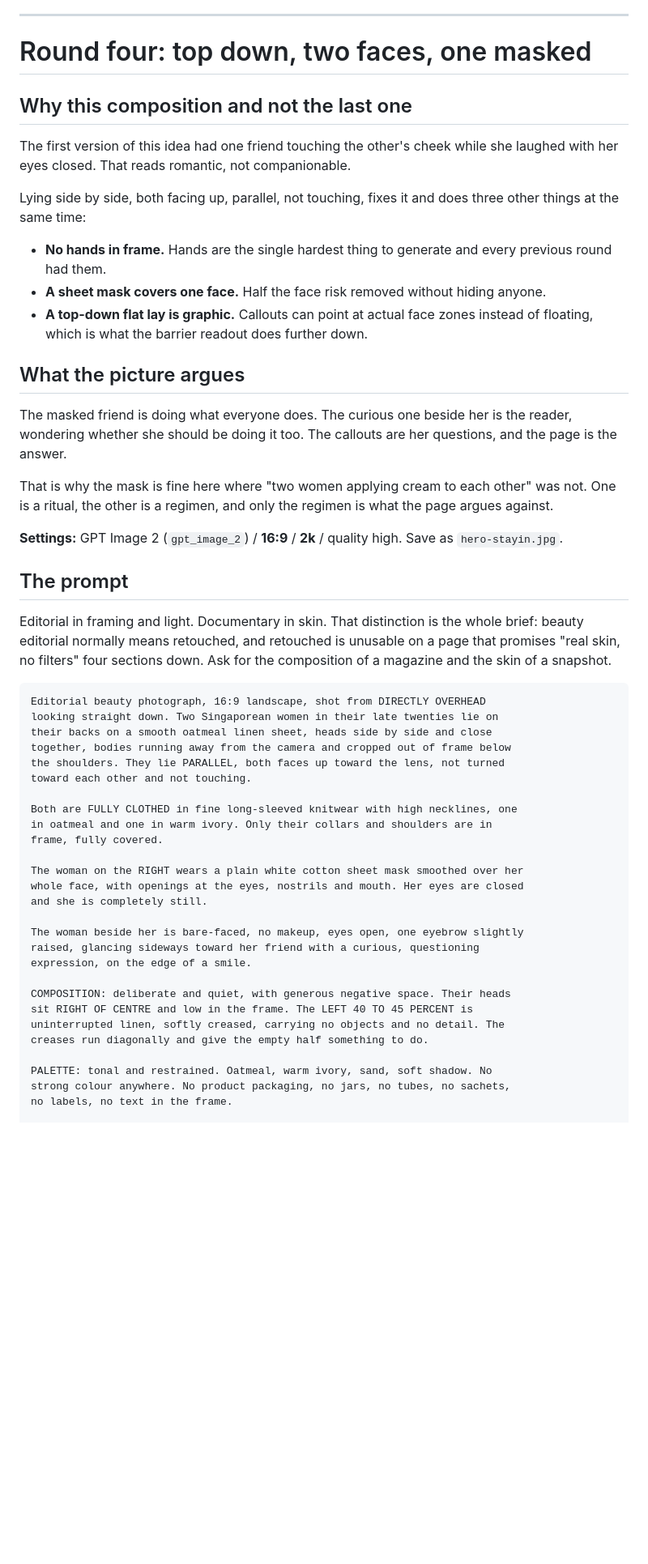
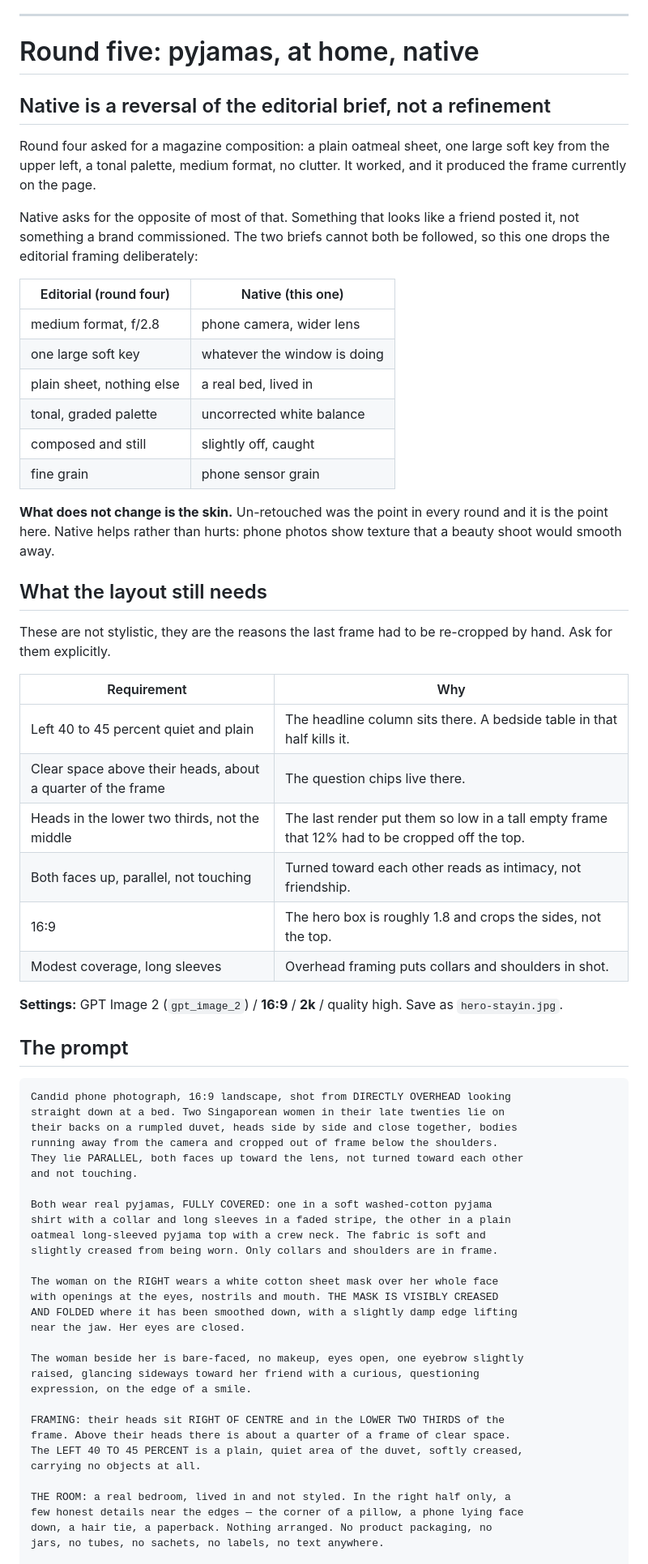
Before and after one commit to hrvvy/befound-experience, a Markdown page: hero-prompts.md, the part around one of its changes. Shown at 81% size. Rendered like a GitHub page; blank space fills up the shorter version.

````diff
--- a/hero-prompts.md
+++ b/hero-prompts.md
@@ -317,69 +317,79 @@ base, and a small circular control ring lit pale blue below it.
 
 ---
 
-# Round four: top down, two faces, one masked
+# Round five: pyjamas, at home, native
 
-## Why this composition and not the last one
+## Native is a reversal of the editorial brief, not a refinement
 
-The first version of this idea had one friend touching the other's cheek while
-she laughed with her eyes closed. That reads romantic, not companionable.
+Round four asked for a magazine composition: a plain oatmeal sheet, one large
+soft key from the upper left, a tonal palette, medium format, no clutter. It
+worked, and it produced the frame currently on the page.
 
-Lying side by side, both facing up, parallel, not touching, fixes it and does
-three other things at the same time:
+Native asks for the opposite of most of that. Something that looks like a
+friend posted it, not something a brand commissioned. The two briefs cannot
+both be followed, so this one drops the editorial framing deliberately:
 
-- **No hands in frame.** Hands are the single hardest thing to generate and
-  every previous round had them.
-- **A sheet mask covers one face.** Half the face risk removed without hiding
-  anyone.
-- **A top-down flat lay is graphic.** Callouts can point at actual face zones
-  instead of floating, which is what the barrier readout does further down.
+| Editorial (round four) | Native (this one) |
+|---|---|
+| medium format, f/2.8 | phone camera, wider lens |
+| one large soft key | whatever the window is doing |
+| plain sheet, nothing else | a real bed, lived in |
+| tonal, graded palette | uncorrected white balance |
+| composed and still | slightly off, caught |
+| fine grain | phone sensor grain |
 
-## What the picture argues
+**What does not change is the skin.** Un-retouched was the point in every
+round and it is the point here. Native helps rather than hurts: phone photos
+show texture that a beauty shoot would smooth away.
 
-The masked friend is doing what everyone does. The curious one beside her is
-the reader, wondering whether she should be doing it too. The callouts are her
-questions, and the page is the answer.
+## What the layout still needs
 
-That is why the mask is fine here where "two women applying cream to each
-other" was not. One is a ritual, the other is a regimen, and only the regimen
-is what the page argues against.
+These are not stylistic, they are the reasons the last frame had to be
+re-cropped by hand. Ask for them explicitly.
+
+| Requirement | Why |
+|---|---|
+| Left 40 to 45 percent quiet and plain | The headline column sits there. A bedside table in that half kills it. |
+| Clear space above their heads, about a quarter of the frame | The question chips live there. |
+| Heads in the lower two thirds, not the middle | The last render put them so low in a tall empty frame that 12% had to be cropped off the top. |
+| Both faces up, parallel, not touching | Turned toward each other reads as intimacy, not friendship. |
+| 16:9 | The hero box is roughly 1.8 and crops the sides, not the top. |
+| Modest coverage, long sleeves | Overhead framing puts collars and shoulders in shot. |
 
 **Settings:** GPT Image 2 (`gpt_image_2`) / **16:9** / **2k** / quality high.
 Save as `hero-stayin.jpg`.
 
 ## The prompt
 
-Editorial in framing and light. Documentary in skin. That distinction is the
-whole brief: beauty editorial normally means retouched, and retouched is
-unusable on a page that promises "real skin, no filters" four sections down.
-Ask for the composition of a magazine and the skin of a snapshot.
+```
+Candid phone photograph, 16:9 landscape, shot from DIRECTLY OVERHEAD looking
+straight down at a bed. Two Singaporean women in their late twenties lie on
+their backs on a rumpled duvet, heads side by side and close together, bodies
+running away from the camera and cropped out of frame below the shoulders.
+They lie PARALLEL, both faces up toward the lens, not turned toward each other
+and not touching.
 
-```
-Editorial beauty photograph, 16:9 landscape, shot from DIRECTLY OVERHEAD
-looking straight down. Two Singaporean women in their late twenties lie on
-their backs on a smooth oatmeal linen sheet, heads side by side and close
-together, bodies running away from the camera and cropped out of frame below
-the shoulders. They lie PARALLEL, both faces up toward the lens, not turned
-toward each other and not touching.
+Both wear real pyjamas, FULLY COVERED: one in a soft washed-cotton pyjama
+shirt with a collar and long sleeves in a faded stripe, the other in a plain
+oatmeal long-sleeved pyjama top with a crew neck. The fabric is soft and
+slightly creased from being worn. Only collars and shoulders are in frame.
 
-Both are FULLY CLOTHED in fine long-sleeved knitwear with high necklines, one
-in oatmeal and one in warm ivory. Only their collars and shoulders are in
-frame, fully covered.
-
-The woman on the RIGHT wears a plain white cotton sheet mask smoothed over her
-whole face, with openings at the eyes, nostrils and mouth. Her eyes are closed
-and she is completely still.
+The woman on the RIGHT wears a white cotton sheet mask over her whole face
+with openings at the eyes, nostrils and mouth. THE MASK IS VISIBLY CREASED
+AND FOLDED where it has been smoothed down, with a slightly damp edge lifting
+near the jaw. Her eyes are closed.
 
 The woman beside her is bare-faced, no makeup, eyes open, one eyebrow slightly
 raised, glancing sideways toward her friend with a curious, questioning
 expression, on the edge of a smile.
 
-COMPOSITION: deliberate and quiet, with generous negative space. Their heads
-sit RIGHT OF CENTRE and low in the frame. The LEFT 40 TO 45 PERCENT is
-uninterrupted linen, softly creased, carrying no objects and no detail. The
-creases run diagonally and give the empty half something to do.
+FRAMING: their heads sit RIGHT OF CENTRE and in the LOWER TWO THIRDS of the
+frame. Above their heads there is about a quarter of a frame of clear space.
+The LEFT 40 TO 45 PERCENT is a plain, quiet area of the duvet, softly creased,
+carrying no objects at all.
 
-PALETTE: tonal and restrained. Oatmeal, warm ivory, sand, soft shadow. No
-strong colour anywhere. No product packaging, no jars, no tubes, no sachets,
-no labels, no text in the frame.
+THE ROOM: a real bedroom, lived in and not styled. In the right half only, a
+few honest details near the edges — the corner of a pillow, a phone lying face
+down, a hair tie, a paperback. Nothing arranged. No product packaging, no
+jars, no tubes, no sachets, no labels, no text anywhere.
 
````
Also changed, not shown: other parts of hero-prompts.md (+81 -27 lines).
